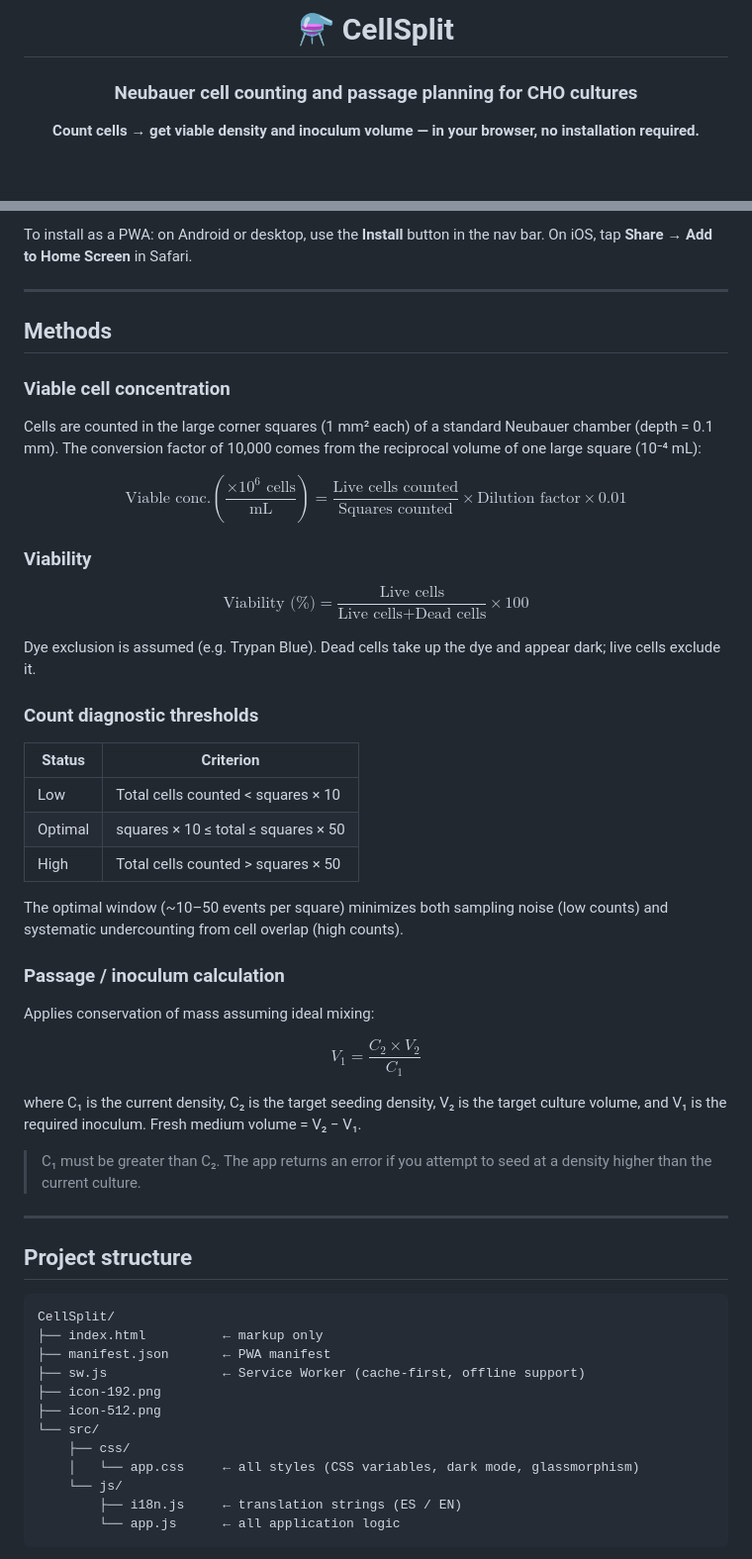
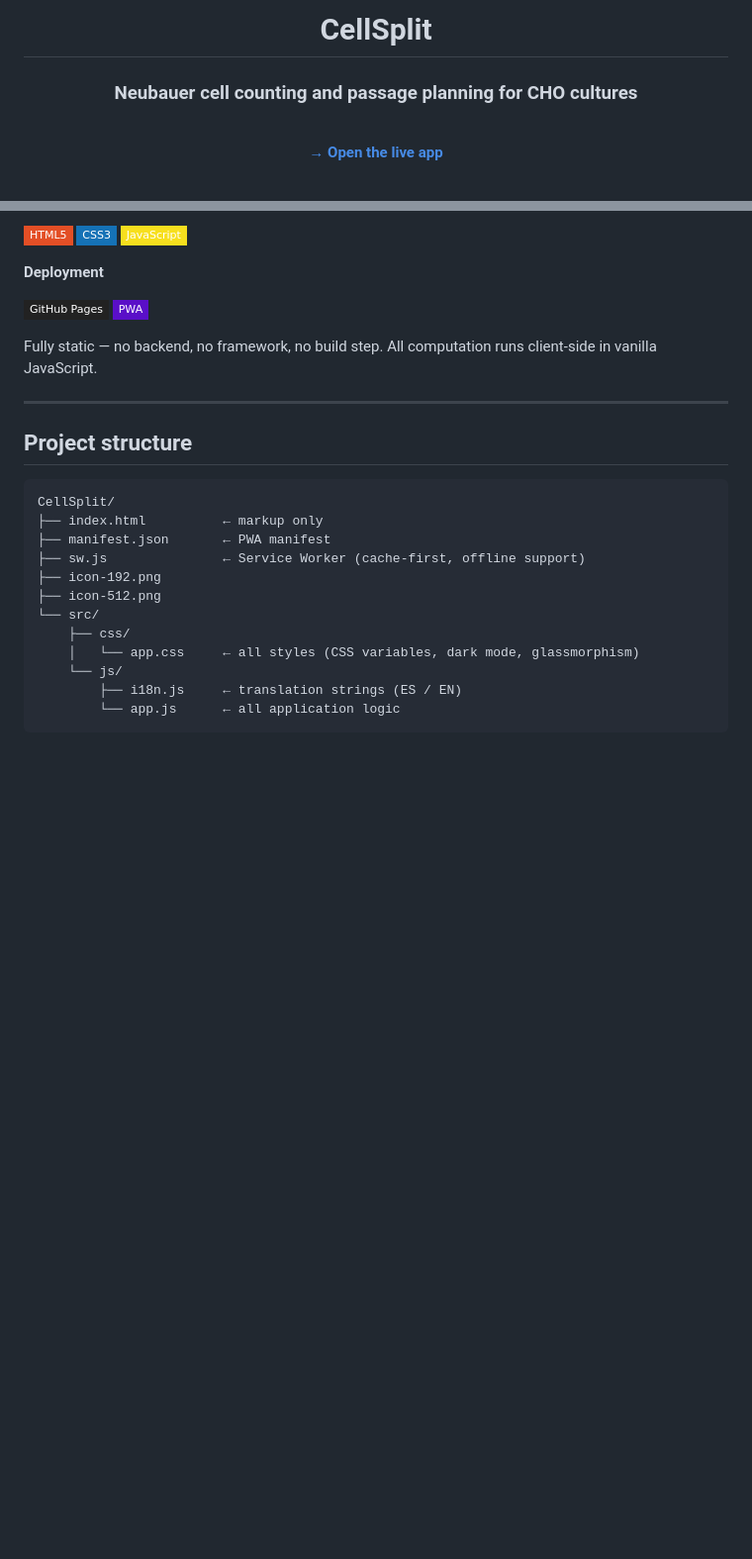
Before and after one commit to ebalderasr/CellSplit, a Markdown page: README.md, 2 parts joined by grey strips. Shown at 99% size. Drawn GitHub-style; badges without logos; blank space fills up the shorter version.

```diff
--- a/README.md
+++ b/README.md
@@ -1,10 +1,10 @@
 <div align="center">
 
-# ⚗ CellSplit
+# CellSplit
 
 ### Neubauer cell counting and passage planning for CHO cultures
 
-**Count cells → get viable density and inoculum volume — in your browser, no installation required.**
+<br>
 
-<br/>
+**[→ Open the live app](https://ebalderasr.github.io/CellSplit/)**
 
@@ -61,41 +94,14 @@ No dependencies. No installation. Opens instantly in any modern browser.
 
-To install as a PWA: on Android or desktop, use the **Install** button in the nav bar. On iOS, tap **Share → Add to Home Screen** in Safari.
+![HTML5](https://img.shields.io/badge/HTML5-E34F26?style=flat-square&logo=html5&logoColor=white)
+![CSS3](https://img.shields.io/badge/CSS3-1572B6?style=flat-square&logo=css3&logoColor=white)
+![JavaScript](https://img.shields.io/badge/JavaScript-F7DF1E?style=flat-square&logo=javascript&logoColor=black)
 
----
+**Deployment**
 
-## Methods
+![GitHub Pages](https://img.shields.io/badge/GitHub_Pages-222222?style=flat-square&logo=github&logoColor=white)
+![PWA](https://img.shields.io/badge/PWA-5A0FC8?style=flat-square&logo=pwa&logoColor=white)
 
-### Viable cell concentration
-
-Cells are counted in the large corner squares (1 mm² each) of a standard Neubauer chamber (depth = 0.1 mm). The conversion factor of 10,000 comes from the reciprocal volume of one large square (10⁻⁴ mL):
-
-$$\text{Viable conc.} \left(\frac{\times 10^6 \text{ cells}}{\text{mL}}\right) = \frac{\text{Live cells counted}}{\text{Squares counted}} \times \text{Dilution factor} \times 0.01$$
-
-### Viability
-
-$$\text{Viability (\%)} = \frac{\text{Live cells}}{\text{Live cells} + \text{Dead cells}} \times 100$$
-
-Dye exclusion is assumed (e.g. Trypan Blue). Dead cells take up the dye and appear dark; live cells exclude it.
-
-### Count diagnostic thresholds
-
-| Status | Criterion |
-|---|---|
-| Low | Total cells counted < squares × 10 |
-| Optimal | squares × 10 ≤ total ≤ squares × 50 |
-| High | Total cells counted > squares × 50 |
-
-The optimal window (~10–50 events per square) minimizes both sampling noise (low counts) and systematic undercounting from cell overlap (high counts).
-
-### Passage / inoculum calculation
-
-Applies conservation of mass assuming ideal mixing:
-
-$$V_1 = \frac{C_2 \times V_2}{C_1}$$
-
-where C₁ is the current density, C₂ is the target seeding density, V₂ is the target culture volume, and V₁ is the required inoculum. Fresh medium volume = V₂ − V₁.
-
-> C₁ must be greater than C₂. The app returns an error if you attempt to seed at a density higher than the current culture.
+Fully static — no backend, no framework, no build step. All computation runs client-side in vanilla JavaScript.
 
 ---
 
```
Also changed, not shown: other parts of README.md (+68 -42 lines).
